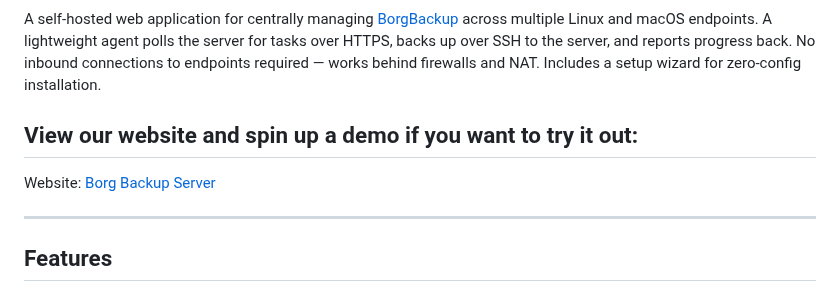
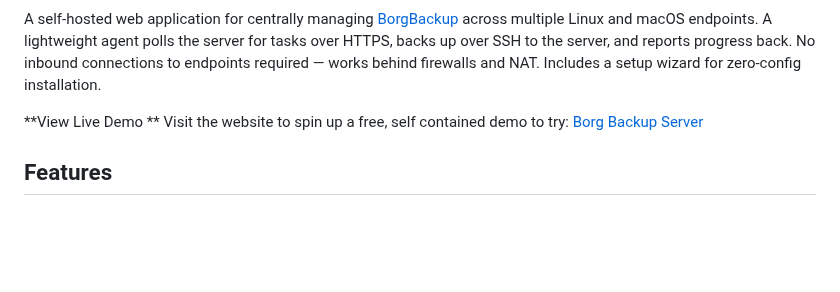
Before and after one commit to birhantprkc/borgbackupserver, a Markdown page: README.md, the part around the change. Rendered like a GitHub page; blank space fills up the shorter version.

Commit message:
Update README intro with live demo callout

```diff
--- a/README.md
+++ b/README.md
@@ -4,10 +4,9 @@
 
 A self-hosted web application for centrally managing [BorgBackup](https://borgbackup.readthedocs.io/) across multiple Linux and macOS endpoints. A lightweight agent polls the server for tasks over HTTPS, backs up over SSH to the server, and reports progress back. No inbound connections to endpoints required — works behind firewalls and NAT. Includes a setup wizard for zero-config installation.
 
-## View our website and spin up a demo if you want to try it out:
-Website: [Borg Backup Server](https://www.borgbackupserver.com/)
+**View Live Demo **
+Visit the website to spin up a free, self contained demo to try: [Borg Backup Server](https://www.borgbackupserver.com/)
 
----
 
 ## Features
 
```
